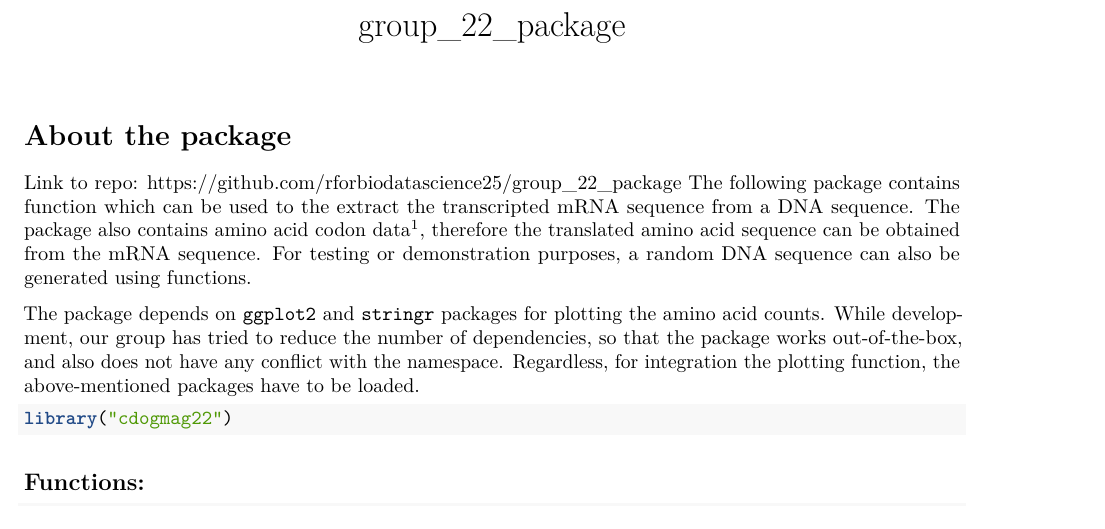
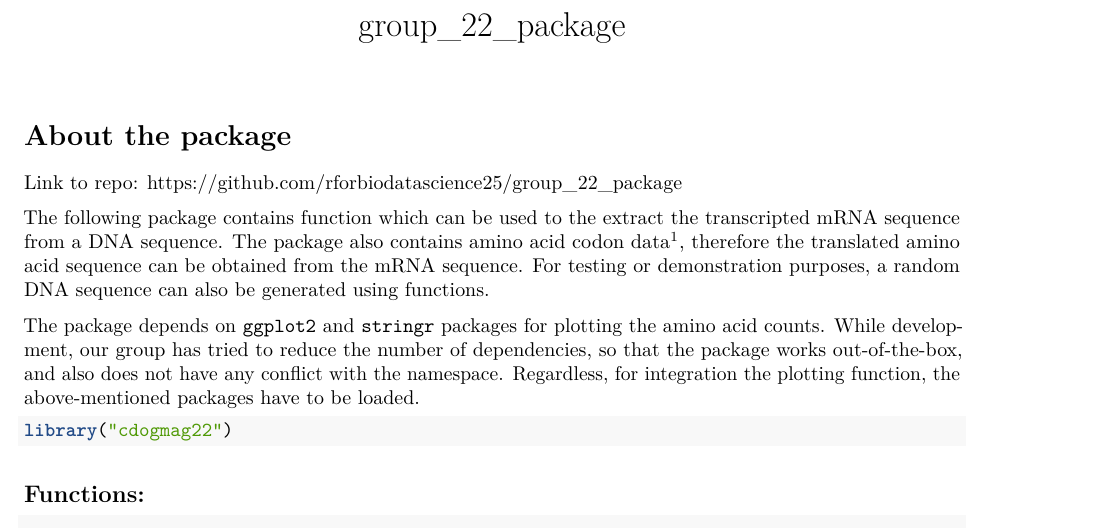
Before and after one commit to rforbiodatascience25/group_22_package, an R Markdown document (vignettes/group_22_package.Rmd): part of page 1 of 2, cut so that both start at the same text. Rendered offline with R 4.5, knitr and Pandoc, then LaTeX, with nearby package versions.

Commit message:
fix: style

```diff
--- a/vignettes/group_22_package.Rmd
+++ b/vignettes/group_22_package.Rmd
@@ -9,7 +9,8 @@ vignette: >
 
 # About the package
 
-Link to repo: https://github.com/rforbiodatascience25/group_22_package
+Link to repo: <https://github.com/rforbiodatascience25/group_22_package>
+
 The following package contains function which can be used to the extract the transcripted mRNA sequence from a DNA sequence. The package also contains amino acid codon data[^1], therefore the translated amino acid sequence can be obtained from the mRNA sequence. For testing or demonstration purposes, a random DNA sequence can also be generated using functions.
 
 [^1]: <https://www.ncbi.nlm.nih.gov/Taxonomy/Utils/wprintgc.cgi?chapter=tgencodes#SG1>
```
